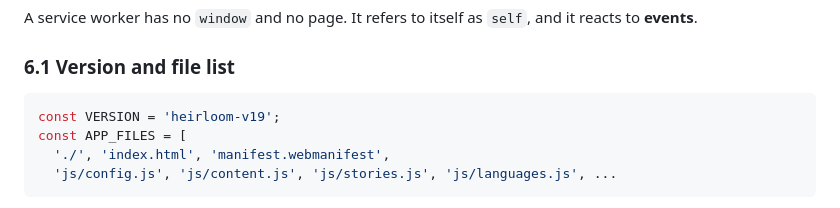
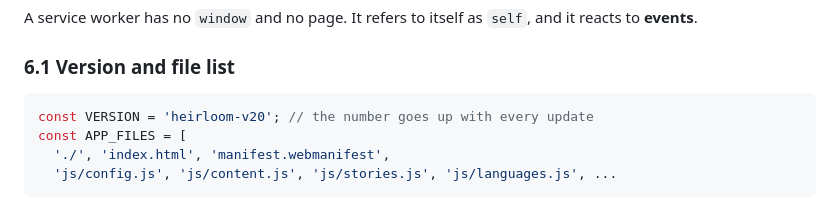
Before and after one commit to doddasiddharth-debug/heirloom-health, a Markdown page: submission/code-explained/01-page-content-offline.md, the part around the change. Rendered like a GitHub page.

````diff
--- a/submission/code-explained/01-page-content-offline.md
+++ b/submission/code-explained/01-page-content-offline.md
@@ -737,7 +737,7 @@ A service worker has no `window` and no page. It refers to itself as `self`, and
 ### 6.1 Version and file list
 
 ```js
-const VERSION = 'heirloom-v19';
+const VERSION = 'heirloom-v20'; // the number goes up with every update
 const APP_FILES = [
   './', 'index.html', 'manifest.webmanifest',
   'js/config.js', 'js/content.js', 'js/stories.js', 'js/languages.js', ...
````
Also changed, not shown: submission/code-explained/05-answer-finder-and-speech.md (+1 -1 lines).
